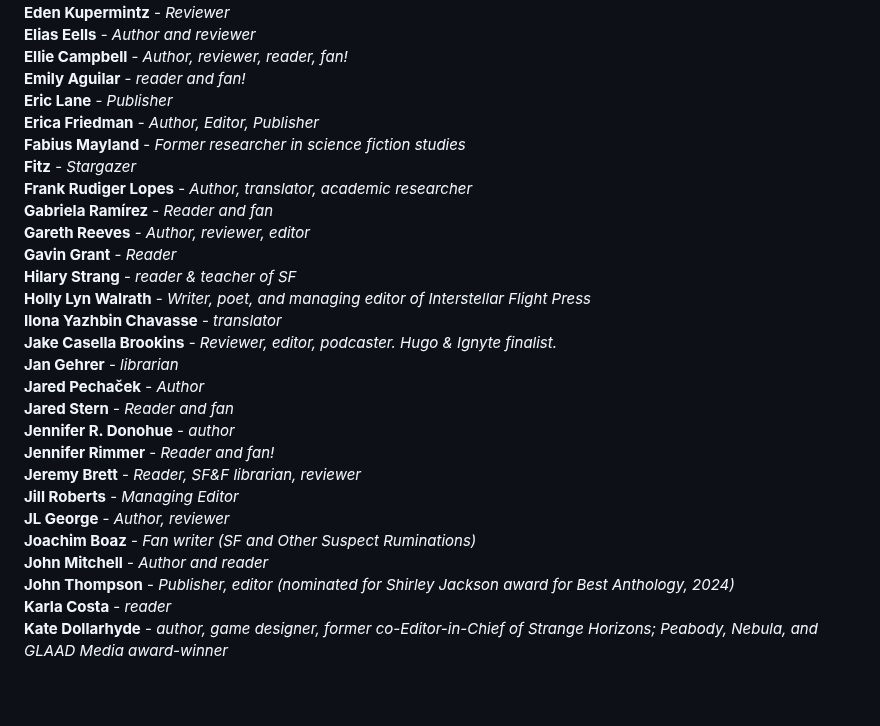
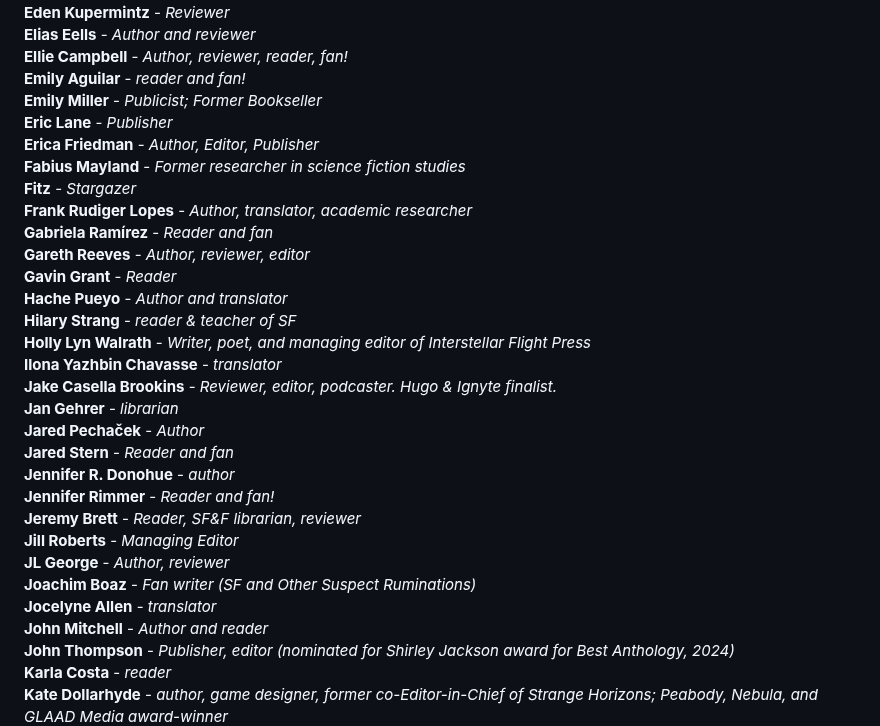
Before and after one commit to EdenKupe/translatedHugo, a Markdown page: signatories.md, the part around one of its changes. Rendered like a GitHub page; blank space fills up the shorter version.

```diff
--- a/signatories.md
+++ b/signatories.md
@@ -49,6 +49,7 @@ This page will be updated with the names of folks who support the proposal to ad
 **Elias Eells** - *Author and reviewer* <br>
 **Ellie Campbell** - *Author, reviewer, reader, fan!* <br>
 **Emily Aguilar** - *reader and fan!* <br>
+**Emily Miller** - *Publicist; Former Bookseller* <br>
 **Eric Lane** - *Publisher* <br>
 **Erica Friedman** - *Author, Editor, Publisher* <br>
 **Fabius Mayland** - *Former researcher in science fiction studies* <br>
@@ -57,6 +58,7 @@ This page will be updated with the names of folks who support the proposal to ad
 **Gabriela Ramírez** - *Reader and fan* <br>
 **Gareth Reeves** - *Author, reviewer, editor* <br>
 **Gavin Grant** - *Reader* <br>
+**Hache Pueyo** - *Author and translator* <br>
 **Hilary Strang** - *reader & teacher of SF* <br>
 **Holly Lyn Walrath** - *Writer, poet, and managing editor of Interstellar Flight Press* <br>
 **Ilona Yazhbin Chavasse** - *translator* <br>
@@ -70,6 +72,7 @@ This page will be updated with the names of folks who support the proposal to ad
 **Jill Roberts** - *Managing Editor* <br>
 **JL George** - *Author, reviewer* <br>
 **Joachim Boaz** - *Fan writer (SF and Other Suspect Ruminations)* <br>
+**Jocelyne Allen** - *translator* <br>
 **John Mitchell** - *Author and reader* <br>
 **John Thompson** - *Publisher, editor (nominated for Shirley Jackson award for Best Anthology, 2024)* <br>
 **Karla Costa** - *reader* <br>
```
Also changed, not shown: other parts of signatories.md (+1 -1 lines).
